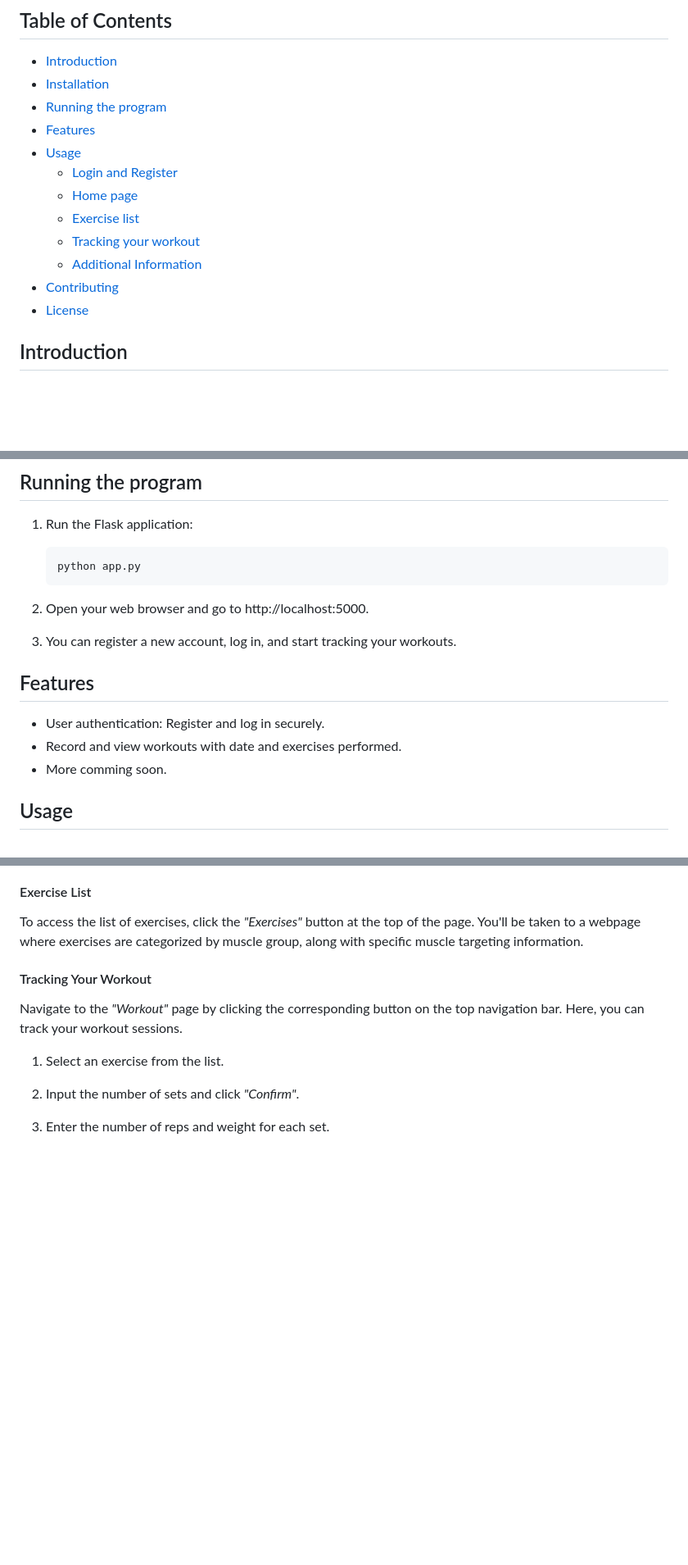
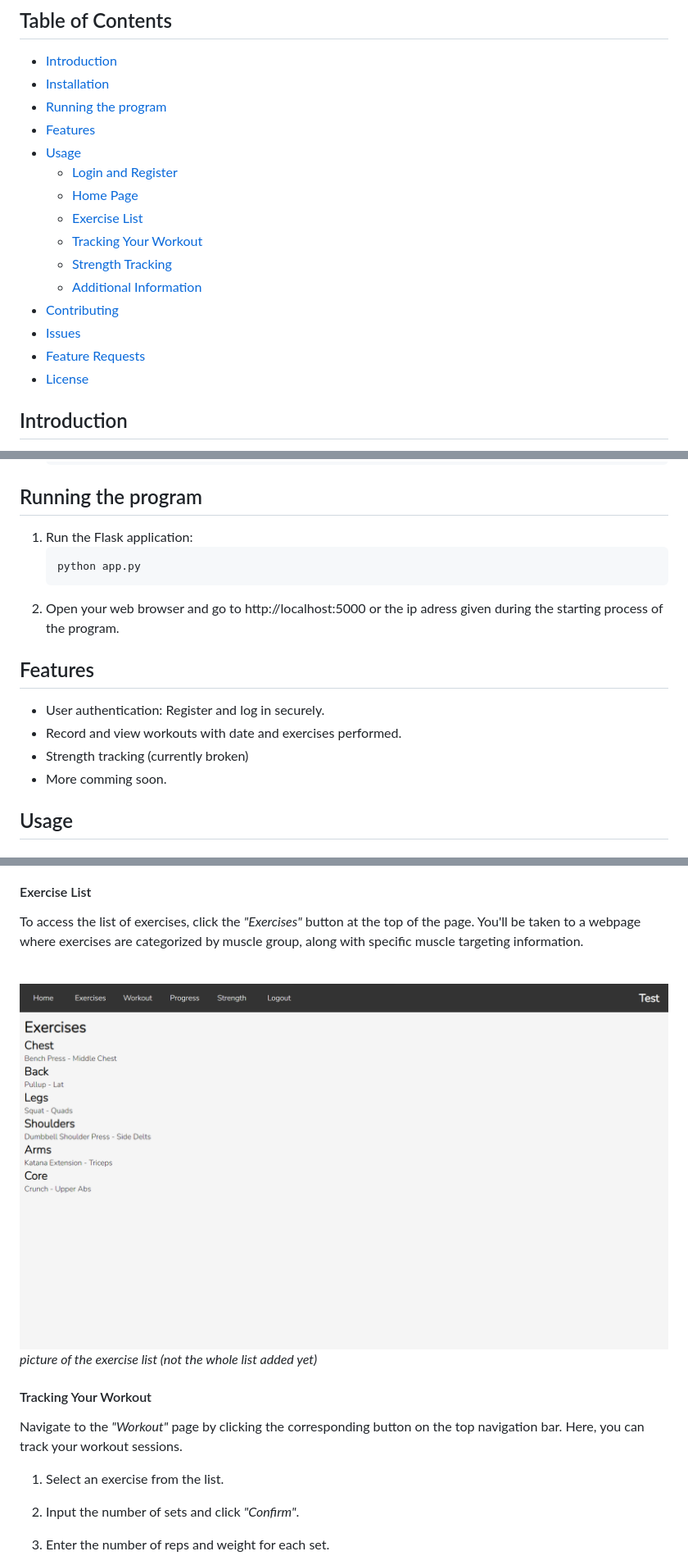
Before and after one commit to MichalDakowicz/workout-tracker, a Markdown page: README.md, 3 parts joined by grey strips. Shown: that part at 82% size. Drawn GitHub-style; pictures changed too: readme-images/exercises.png (added); blank space fills up the shorter version.

````diff
--- a/README.md
+++ b/README.md
@@ -10,11 +10,14 @@ A simple web application built with Flask for tracking workouts.
 - [Features](#features)
 - [Usage](#usage)
    - [Login and Register](#login-and-register)
-   - [Home page](#home-page)
-   - [Exercise list](#exercise-list)
-   - [Tracking your workout](#tracking-your-workout)
+   - [Home Page](#home-page)
+   - [Exercise List](#exercise-list)
+   - [Tracking Your Workout](#tracking-your-workout)
+   - [Strength Tracking](#strength-tracking)
    - [Additional Information](#additional-information)
 - [Contributing](#contributing)
+- [Issues](#issues)
+- [Feature Requests](#feature-requests)
 - [License](#license)
 
 ## Introduction
@@ -42,16 +45,14 @@ This Flask Workout Tracker is designed to help users keep track of their workout
    ```bash
    python app.py
    ```
-2. Open your web browser and go to http://localhost:5000.
-
-3. You can register a new account, log in, and start tracking your workouts.
+2. Open your web browser and go to http://localhost:5000 or the ip adress given during the starting process of the program.
 
 ## Features
 
 - User authentication: Register and log in securely.
 - Record and view workouts with date and exercises performed.
+- Strength tracking (currently broken)
 - More comming soon.
-
 
 ## Usage
 
@@ -91,6 +108,11 @@ Upon successful login, you'll be directed to the home page. Here, you'll find a
 #### Exercise List
 
 To access the list of exercises, click the *"Exercises"* button at the top of the page. You'll be taken to a webpage where exercises are categorized by muscle group, along with specific muscle targeting information.
+
+<br>
+
+![Exercises](readme-images/exercises.png "Exercises Page")
+*picture of the exercise list (not the whole list added yet)*
 
 #### Tracking Your Workout
 
````
Also changed, not shown: other parts of README.md (+30 -3 lines), readme-images/home.png (added), readme-images/home_with_workout.png (added), 1 other file.
